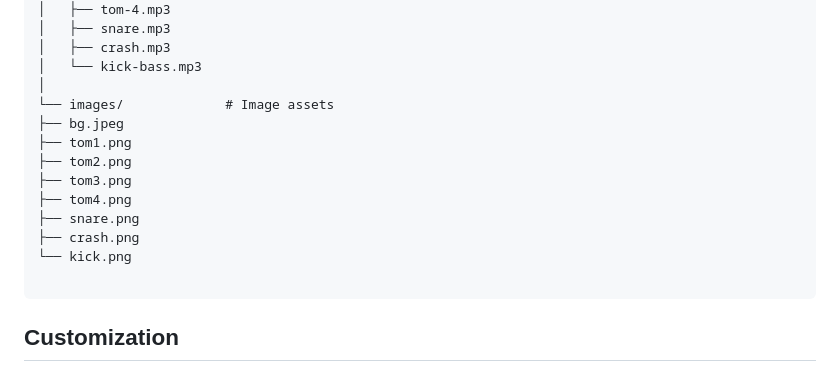
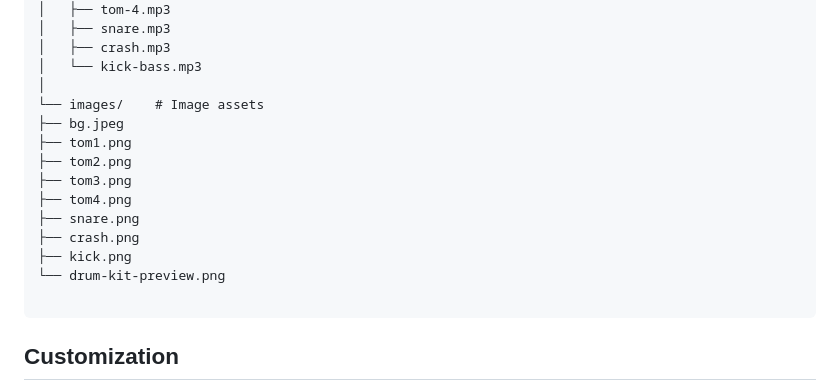
Before and after one commit to Omryuo/Drum-Kit, a Markdown page: README.md, the part around one of its changes. GitHub-like rendering.

```diff
--- a/README.md
+++ b/README.md
@@ -74,7 +74,7 @@ drum-kit/
 │   ├── crash.mp3
 │   └── kick-bass.mp3
 │
-└── images/             # Image assets
+└── images/    # Image assets
 ├── bg.jpeg
 ├── tom1.png
 ├── tom2.png
@@ -82,7 +82,8 @@ drum-kit/
 ├── tom4.png
 ├── snare.png
 ├── crash.png
-└── kick.png
+├── kick.png
+└── drum-kit-preview.png
   </code>
 </pre>
 
```
Also changed, not shown: other parts of README.md (+1 -1 lines).
